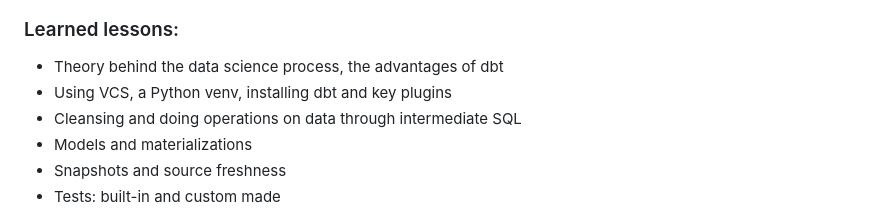
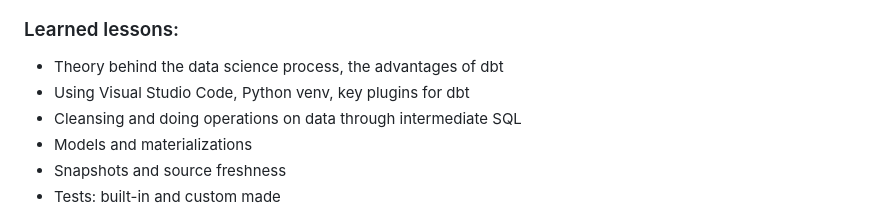
Before and after one commit to ursumarius/dbt-bootcamp-course, a Markdown page: README.md, the part around the change. Rendered like a GitHub page.

Commit message:
README: grammar correct and expand acronyms

```diff
--- a/README.md
+++ b/README.md
@@ -25,7 +25,7 @@ Built using Preset.io
 
 ### Learned lessons:
 * Theory behind the data science process, the advantages of dbt
-* Using VCS, a Python venv, installing dbt and key plugins
+* Using Visual Studio Code, Python venv, key plugins for dbt
 * Cleansing and doing operations on data through intermediate SQL
 * Models and materializations
 * Snapshots and source freshness
```
